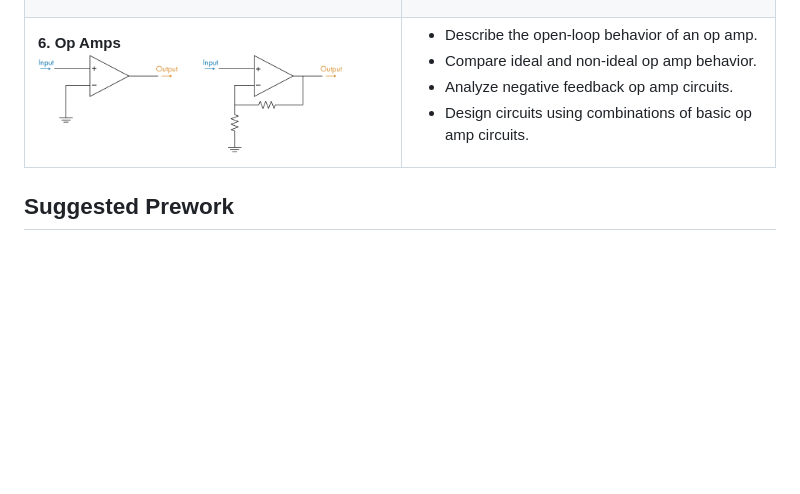
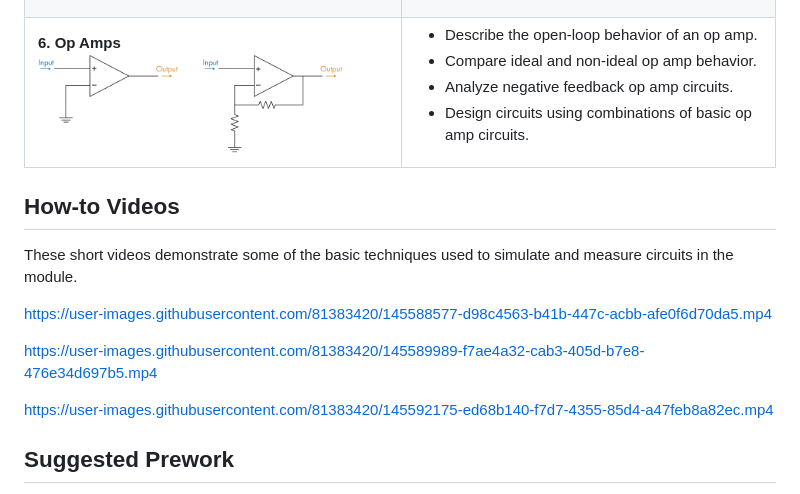
Before and after one commit to MathWorks-Teaching-Resources/DC-Circuit-Analysis, a Markdown page: README.md, the part around the change. GitHub-like rendering; blank space fills up the shorter version.

Commit message:
added how to videos back to read me file

```diff
--- a/README.md
+++ b/README.md
@@ -98,6 +98,15 @@ Get started with the DC Circuit Analysis curriculum module by downloading and un
   </tr>
 </table>
 
+## How-to Videos ##
+These short videos demonstrate some of the basic techniques used to simulate and measure circuits in the module.
+
+https://user-images.githubusercontent.com/81383420/145588577-d98c4563-b41b-447c-acbb-afe0f6d70da5.mp4
+
+https://user-images.githubusercontent.com/81383420/145589989-f7ae4a32-cab3-405d-b7e8-476e34d697b5.mp4
+
+https://user-images.githubusercontent.com/81383420/145592175-ed68b140-f7d7-4355-85d4-a47feb8a82ec.mp4
+
 ## Suggested Prework ##
 * [MATLAB Onramp](https://matlabacademy.mathworks.com/details/matlab-onramp/gettingstarted) – a complementary interactive online course that teaches the basics of MATLAB.
 * [Circuit Simulation Onramp](https://matlabacademy.mathworks.com/details/circuit-simulation-onramp/circuits) - a complementary interactive online course that teaches the basics of simulating electrical circuits in Simscape.
```
